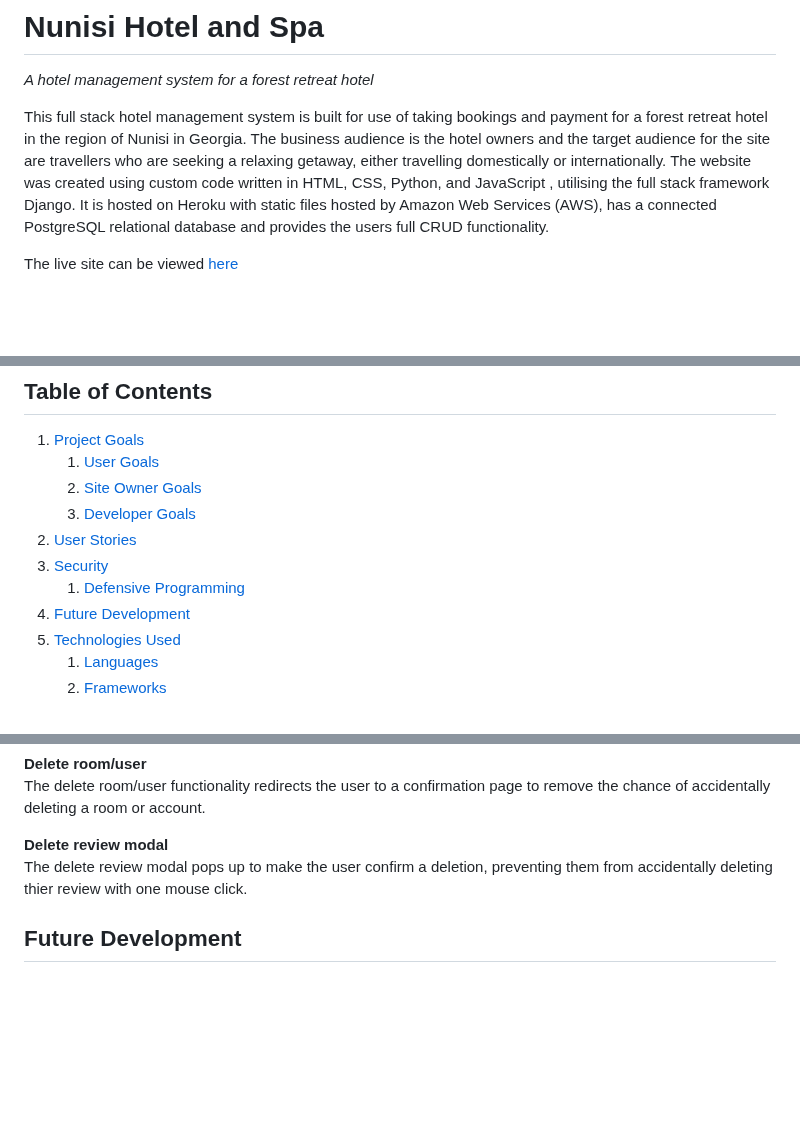
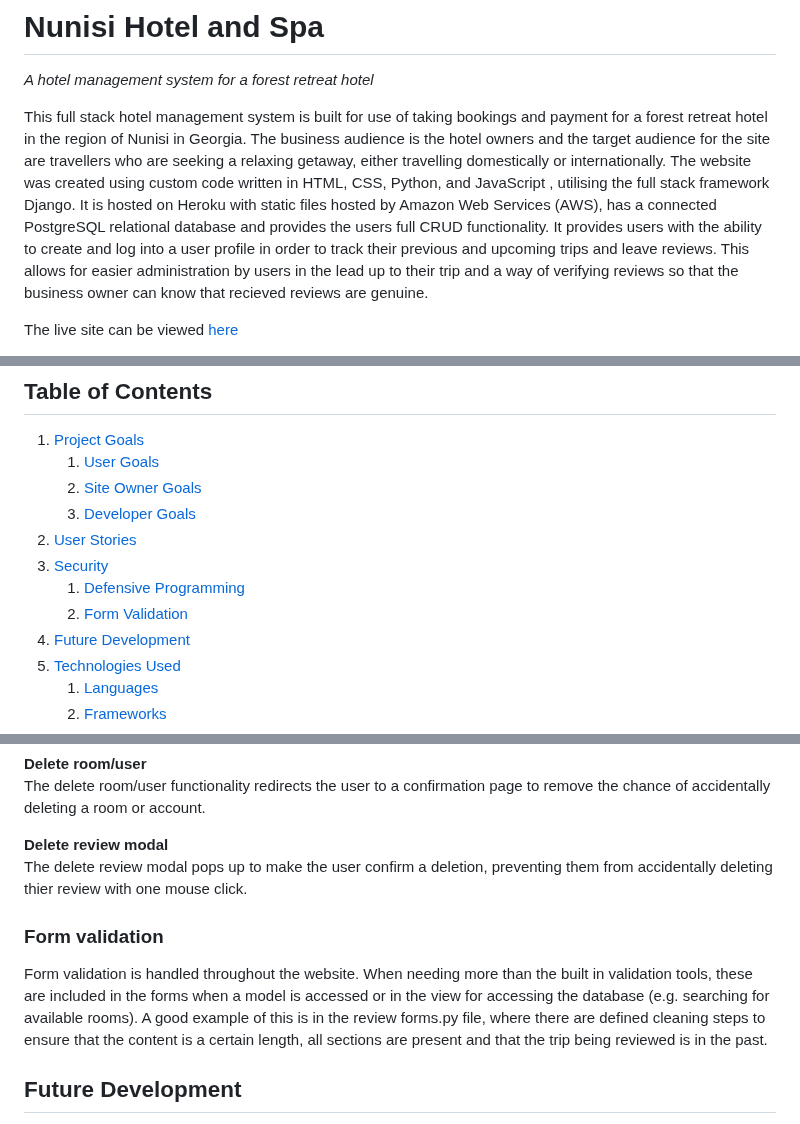
Before and after one commit to amfairley/nunisi, a Markdown page: README.md, 3 parts joined by grey strips. Drawn GitHub-style; blank space fills up the shorter version.

Commit message:
docs: add reason for including user authentication sitewide

```diff
--- a/README.md
+++ b/README.md
@@ -6,7 +6,7 @@
 
 *A hotel management system for a forest retreat hotel*
 
-This full stack hotel management system is built for use of taking bookings and payment for a forest retreat hotel in the region of Nunisi in Georgia. The business audience is the hotel owners and the target audience for the site are travellers who are seeking a relaxing getaway, either travelling domestically or internationally. The website was created using custom code written in HTML, CSS, Python, and JavaScript , utilising the full stack framework Django. It is hosted on Heroku with static files hosted by Amazon Web Services (AWS), has a connected PostgreSQL relational database and provides the users full CRUD functionality.
+This full stack hotel management system is built for use of taking bookings and payment for a forest retreat hotel in the region of Nunisi in Georgia. The business audience is the hotel owners and the target audience for the site are travellers who are seeking a relaxing getaway, either travelling domestically or internationally. The website was created using custom code written in HTML, CSS, Python, and JavaScript , utilising the full stack framework Django. It is hosted on Heroku with static files hosted by Amazon Web Services (AWS), has a connected PostgreSQL relational database and provides the users full CRUD functionality. It provides users with the ability to create and log into a user profile in order to track their previous and upcoming trips and leave reviews. This allows for easier administration by users in the lead up to their trip and a way of verifying reviews so that the business owner can know that recieved reviews are genuine.
 
 The live site can be viewed [here](https://nunisi-hotel-and-spa-39411ddf3dfa.herokuapp.com/)
 
@@ -24,6 +24,7 @@ See [DEV.md](/DEV.md) for an overview of the continuous integration and deployme
 2. [User Stories](#user-stories)
 3. [Security](#security)
     1. [Defensive Programming](#defensive-programming)
+    2. [Form Validation](#form-validation)
 4. [Future Development](#future-development)
 5. [Technologies Used](#technologies-used)
     1. [Languages](#languages)
@@ -184,6 +185,9 @@ The delete room/user functionality redirects the user to a confirmation page to
 **Delete review modal**<br>
 The delete review modal pops up to make the user confirm a deletion, preventing them from accidentally deleting thier review with one mouse click.
 
+### Form validation
+Form validation is handled throughout the website. When needing more than the built in validation tools, these are included in the forms when a model is accessed or in the view for accessing the database (e.g. searching for available rooms). A good example of this is in the review forms.py file, where there are defined cleaning steps to ensure that the content is a certain length, all sections are present and that the trip being reviewed is in the past.
+
 ## Future Development
 - Footer
     * Facebook and Instagram links will be updated with the real profiles when the website is ready to go live.
```
